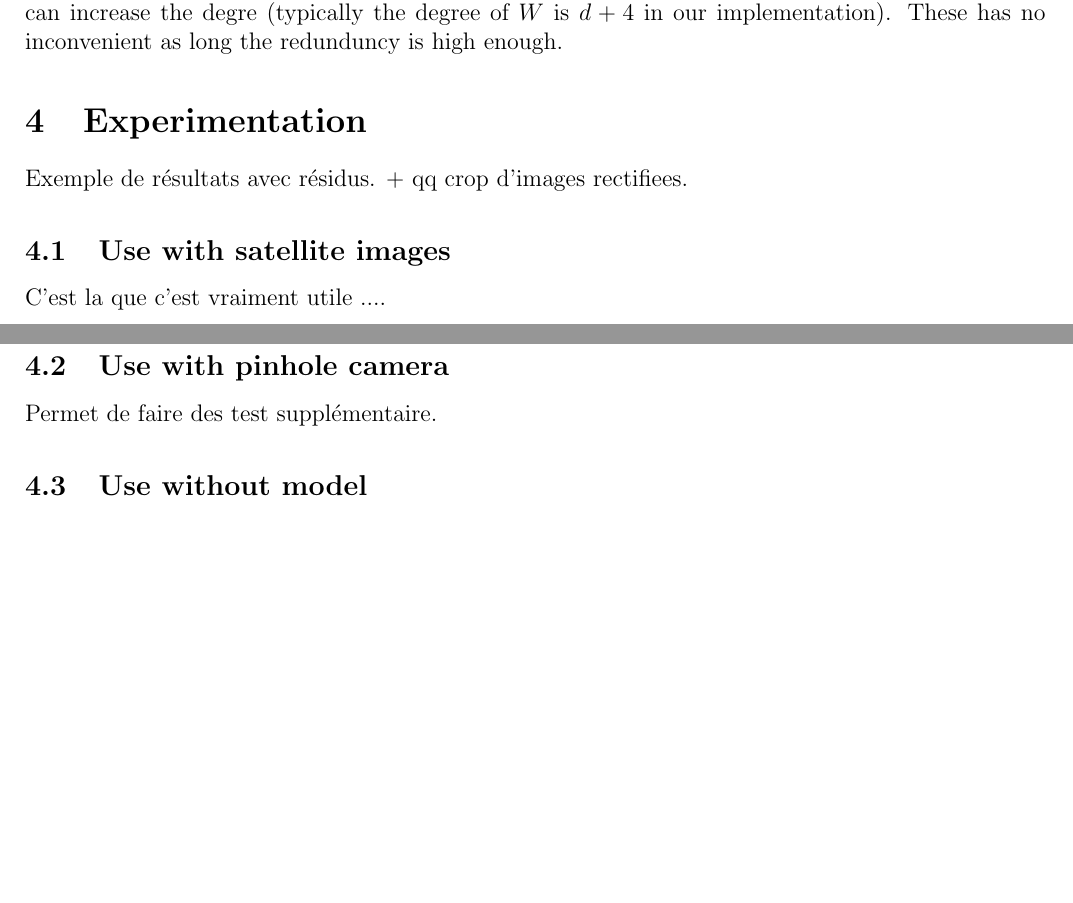
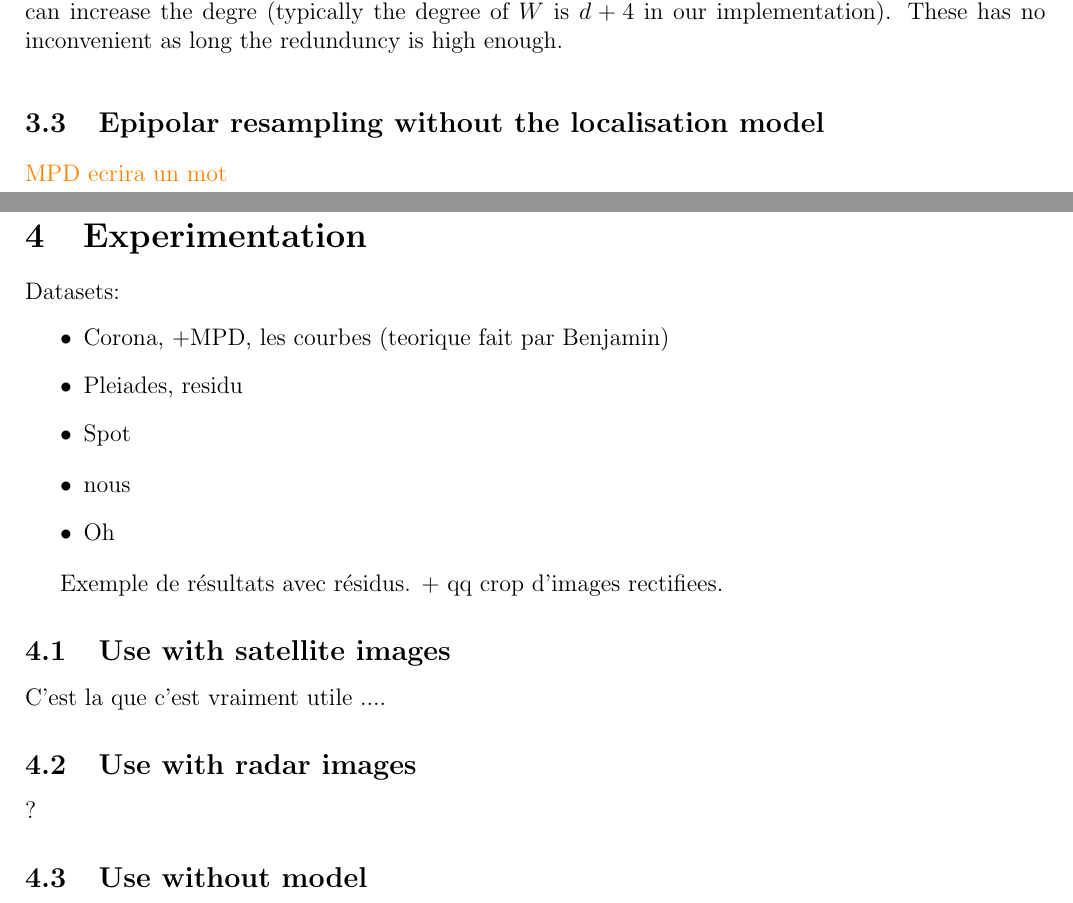
Before and after one commit to micmac-V2/MMVII, a LaTeX document (Doc/Paper/Epipolar_ipol/Epipolar_ipol.tex): two parts of pages 14 and 15 of 16, joined at a grey line, cut so that both start at the same text, the shorter picture padded with empty space. Compiled offline with pdfLaTeX.

Commit message:
Upate epipolar paper

```diff
--- a/Doc/Paper/Epipolar_ipol/Epipolar_ipol.tex
+++ b/Doc/Paper/Epipolar_ipol/Epipolar_ipol.tex
@@ -923,12 +925,25 @@ to the "real" inverse we can increase the degre (typically the degree of $W$
 is $d+4$ in our implementation). These has no inconvenient as long the redunduncy
 is high enough.
 
-
+\subsection{Epipolar resampling without the localisation model}
+\er{MPD ecrira un mot}
 %---------------------------------------------
 %---------------------------------------------
 %---------------------------------------------
 
 \section{Experimentation}
+
+Datasets:
+\begin{itemize}
+\item Corona, +MPD, les courbes (teorique fait par Benjamin)
+\item Pleiades, residu
+\item Spot
+\end{itemize}
+
+\begin{itemize}
+\item nous
+\item Oh
+\end{itemize}
 
 Exemple de résultats avec résidus. + qq crop d'images rectifiees.
 
@@ -937,9 +952,12 @@ Exemple de résultats avec résidus. + qq crop d'images rectifiees.
 C'est la que c'est vraiment utile ....
 
 
-\subsection{Use with pinhole camera}
+\subsection{Use with radar images}
 
-Permet de faire des test supplémentaire.
+?
+
+%\subsection{Use with pinhole camera}
+%Permet de faire des test supplémentaire.
 
 \subsection{Use without model}
 
```
Also changed, not shown: Doc/Paper/Epipolar_ipol/Epipolar_ipol.tex (6 more changed lines).
